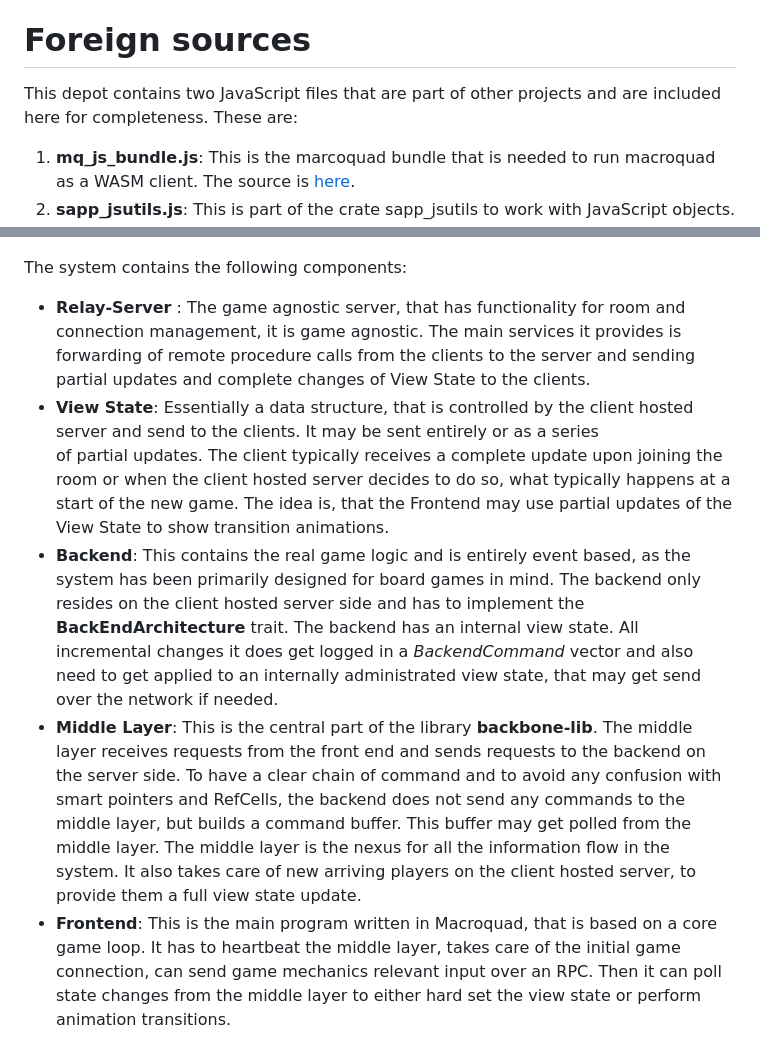
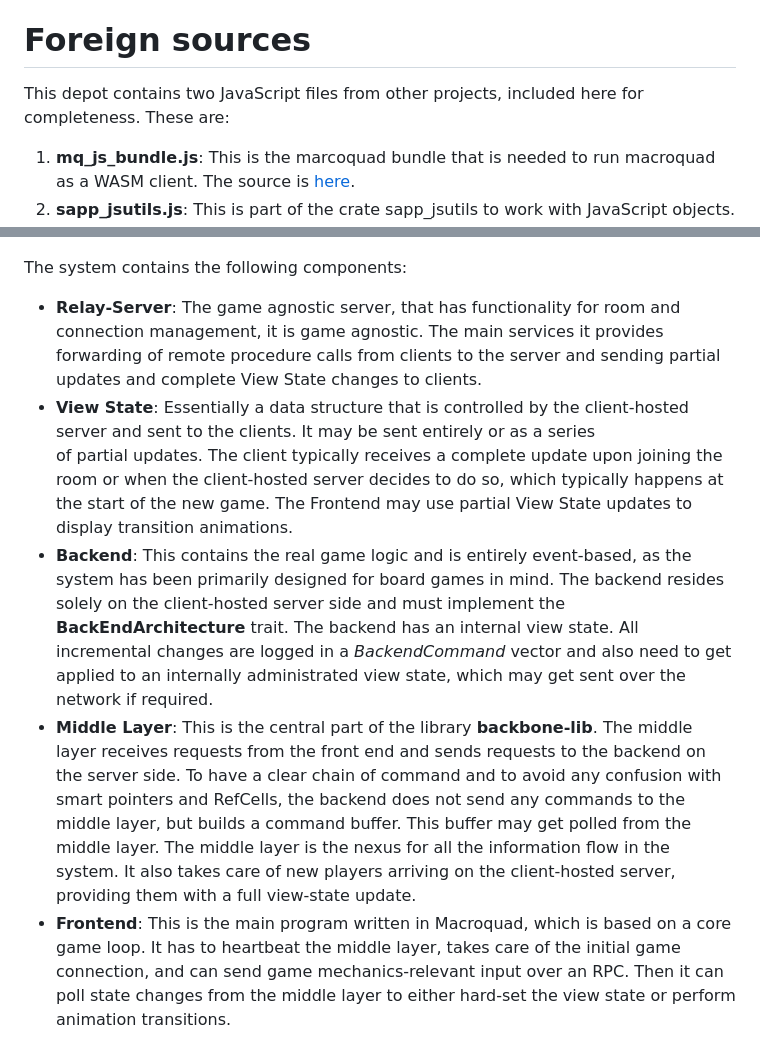
Before and after one commit to Carbonfreezer/multiplayer, a Markdown page: README.md, 2 parts joined by grey strips. Rendered like a GitHub page.

Commit message:
Refine language in README for clarity
Updated wording for clarity and consistency in the README.

```diff
--- a/README.md
+++ b/README.md
@@ -16,7 +16,7 @@ If you have a solution for this problem, you are more than welcome to submit the
 In the following text, I would first like to cite some sources for JavaScript files I did not write myself, then comes a quick getting-started guide. Afterwards, the system's overall strategy is described, followed by a detailed explanation of its diverse components.
 
 # Foreign sources
-This depot contains two JavaScript files that are part of other projects and are included here for completeness. These are:
+This depot contains two JavaScript files from other projects, included here for completeness. These are:
 1. **mq_js_bundle.js**: This is the marcoquad bundle that is needed to run macroquad as a WASM client. The source is [here](https://not-fl3.github.io/miniquad-samples/mq_js_bundle.js).
 2. **sapp_jsutils.js**: This is part of the crate sapp_jsutils to work with JavaScript objects. The source of the script is [here](https://github.com/not-fl3/sapp-jsutils/tree/master/js).
 
@@ -30,20 +30,19 @@ The overall architecture and idea of the system is sketched in the following ima
 
 The system contains the following components:
 
-* **Relay-Server** : The game agnostic server, that has functionality for room and connection management, it is game agnostic. The main services it
-    provides is forwarding of remote procedure calls from the clients to the server and sending partial updates and complete changes of View State to the clients.
-* **View State**: Essentially a data structure, that is controlled by the client hosted server and send to the clients. It may be sent entirely or as a series
-  of partial updates. The client typically receives a complete update upon joining the room or when the client hosted server decides to do so,
-  what typically happens at a start of the new game. The idea is, that the Frontend may use partial updates of the View State to show transition animations.
-* **Backend**: This contains the real game logic and is entirely event based, as the system has been primarily designed for board games in mind.
-  The backend only resides on the client hosted server side and has to implement the **BackEndArchitecture** trait. The backend has an internal
-  view state. All incremental changes it does get logged in a *BackendCommand* vector and also need to get applied to an internally administrated
-  view state, that may get send over the network if needed.
+* **Relay-Server**: The game agnostic server, that has functionality for room and connection management, it is game agnostic. The main services it
+    provides forwarding of remote procedure calls from clients to the server and sending partial updates and complete View State changes to clients.
+* **View State**: Essentially a data structure that is controlled by the client-hosted server and sent to the clients. It may be sent entirely or as a series
+  of partial updates. The client typically receives a complete update upon joining the room or when the client-hosted server decides to do so,
+  which typically happens at the start of the new game. The Frontend may use partial View State updates to display transition animations.
+* **Backend**: This contains the real game logic and is entirely event-based, as the system has been primarily designed for board games in mind.
+  The backend resides solely on the client-hosted server side and must implement the **BackEndArchitecture** trait. The backend has an internal
+  view state. All incremental changes are logged in a *BackendCommand* vector and also need to get applied to an internally administrated
+  view state, which may get sent over the network if required.
 * **Middle Layer**: This is the central part of the library **backbone-lib**. The middle layer receives requests from the front end and sends requests to the
   backend on the server side. To have a clear chain of command and to avoid any confusion with smart pointers and RefCells, the backend does
   not send any commands to the middle layer, but builds a command buffer. This buffer may get polled from the middle layer. The middle layer
-  is the nexus for all the information flow in the system. It also takes care of new arriving players on the client hosted server, to provide them
-  a full view state update.
-* **Frontend**: This is the main program written in Macroquad, that is based on a core game loop. It has to heartbeat the middle layer, takes care
-  of the initial game connection, can send game mechanics relevant input over an RPC. Then it can poll state changes from the middle layer to either
-  hard set the view state or perform animation transitions.
+  is the nexus for all the information flow in the system. It also takes care of new players arriving on the client-hosted server, providing them with a full view-state update.
+* **Frontend**: This is the main program written in Macroquad, which is based on a core game loop. It has to heartbeat the middle layer, takes care
+  of the initial game connection, and can send game mechanics-relevant input over an RPC. Then it can poll state changes from the middle layer to either
+  hard-set the view state or perform animation transitions.
```
